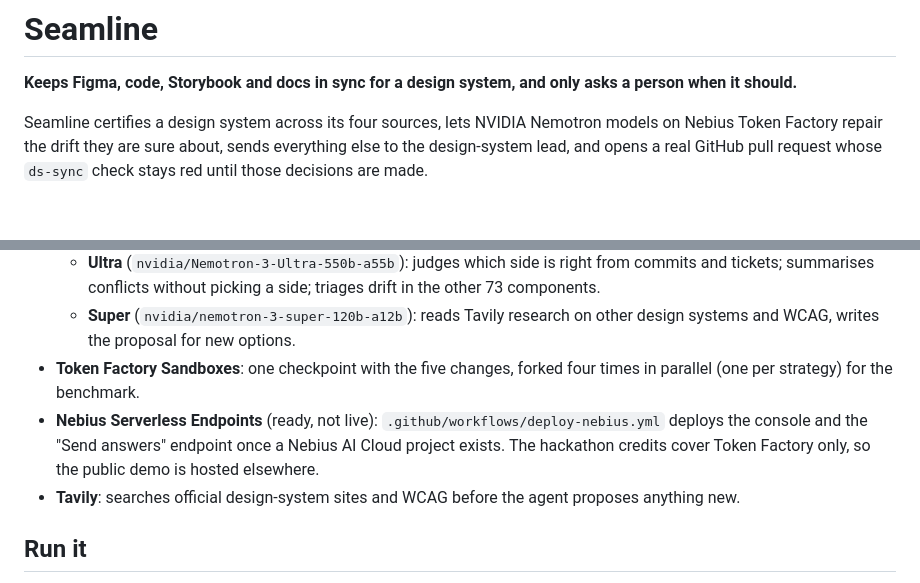
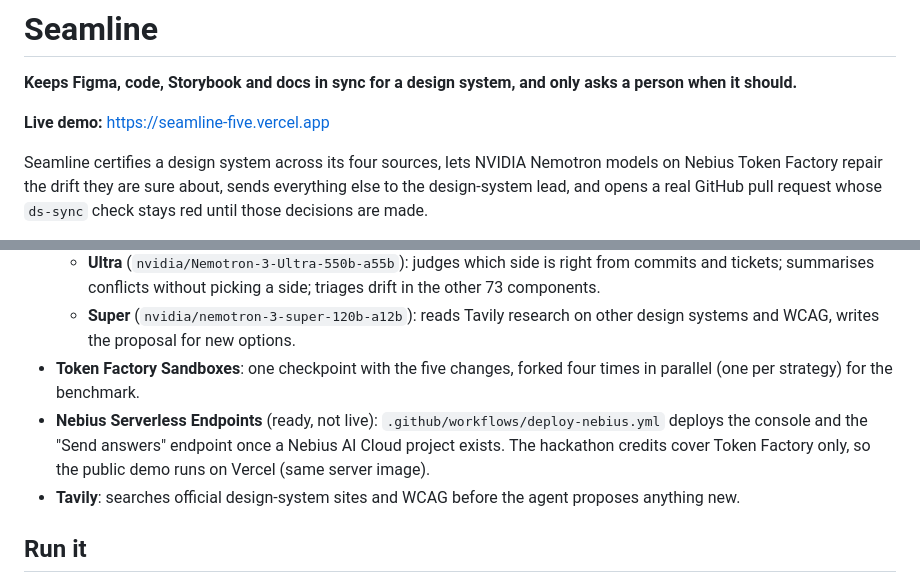
Before and after one commit to deboramoratalla-lab/ds-lab, a Markdown page: README.md, 2 parts joined by grey strips. Rendered like a GitHub page; blank space fills up the shorter version.

Commit message:
README: live demo link
Co-Authored-By: Claude Opus 5.5 <noreply@anthropic.com>
Claude-Session: https://claude.ai/code/session_01LojTPBrepmvjsCwAYKT9BP

```diff
--- a/README.md
+++ b/README.md
@@ -1,6 +1,8 @@
 # Seamline
 
 **Keeps Figma, code, Storybook and docs in sync for a design system, and only asks a person when it should.**
+
+**Live demo:** https://seamline-five.vercel.app
 
 Seamline certifies a design system across its four sources, lets NVIDIA Nemotron models on Nebius Token Factory repair the drift they are sure about, sends everything else to the design-system lead, and opens a real GitHub pull request whose `ds-sync` check stays red until those decisions are made.
 
@@ -40,7 +42,7 @@ Guardrails: auto-apply only at ≥ 85% confidence, every change is journaled and
   - **Ultra** (`nvidia/Nemotron-3-Ultra-550b-a55b`): judges which side is right from commits and tickets; summarises conflicts without picking a side; triages drift in the other 73 components.
   - **Super** (`nvidia/nemotron-3-super-120b-a12b`): reads Tavily research on other design systems and WCAG, writes the proposal for new options.
 - **Token Factory Sandboxes**: one checkpoint with the five changes, forked four times in parallel (one per strategy) for the benchmark.
-- **Nebius Serverless Endpoints** (ready, not live): `.github/workflows/deploy-nebius.yml` deploys the console and the "Send answers" endpoint once a Nebius AI Cloud project exists. The hackathon credits cover Token Factory only, so the public demo is hosted elsewhere.
+- **Nebius Serverless Endpoints** (ready, not live): `.github/workflows/deploy-nebius.yml` deploys the console and the "Send answers" endpoint once a Nebius AI Cloud project exists. The hackathon credits cover Token Factory only, so the public demo runs on Vercel (same server image).
 - **Tavily**: searches official design-system sites and WCAG before the agent proposes anything new.
 
 ## Run it
```
